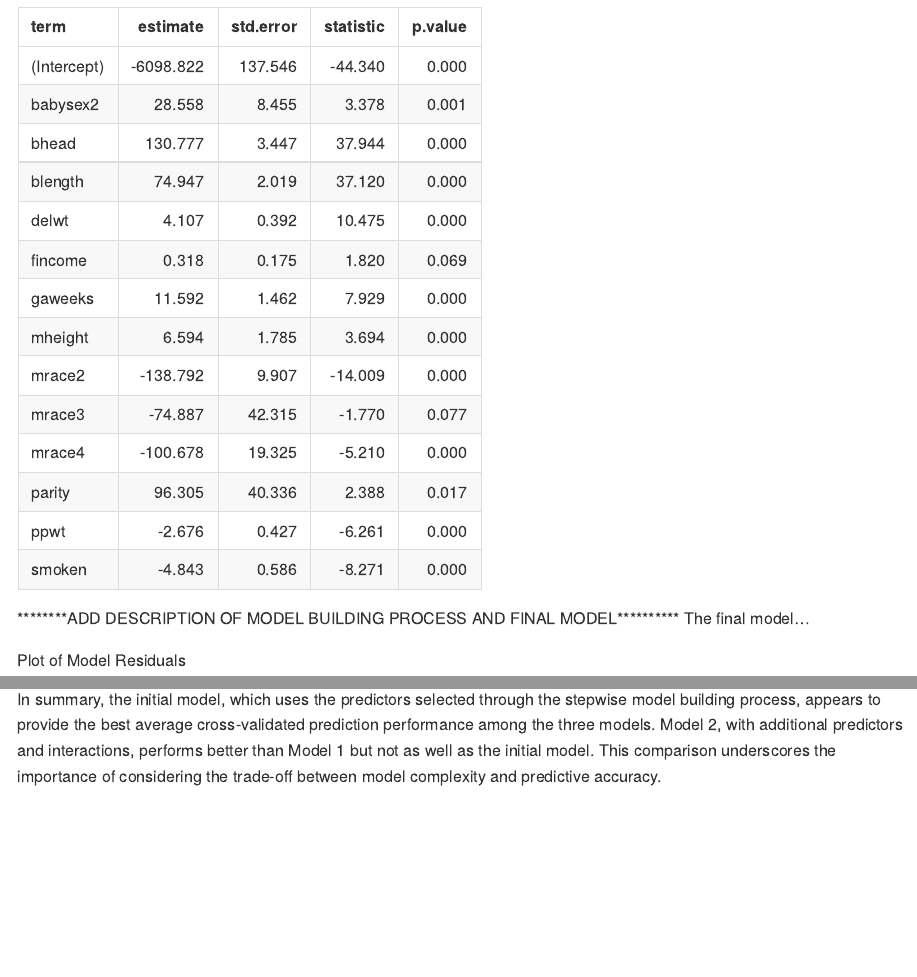
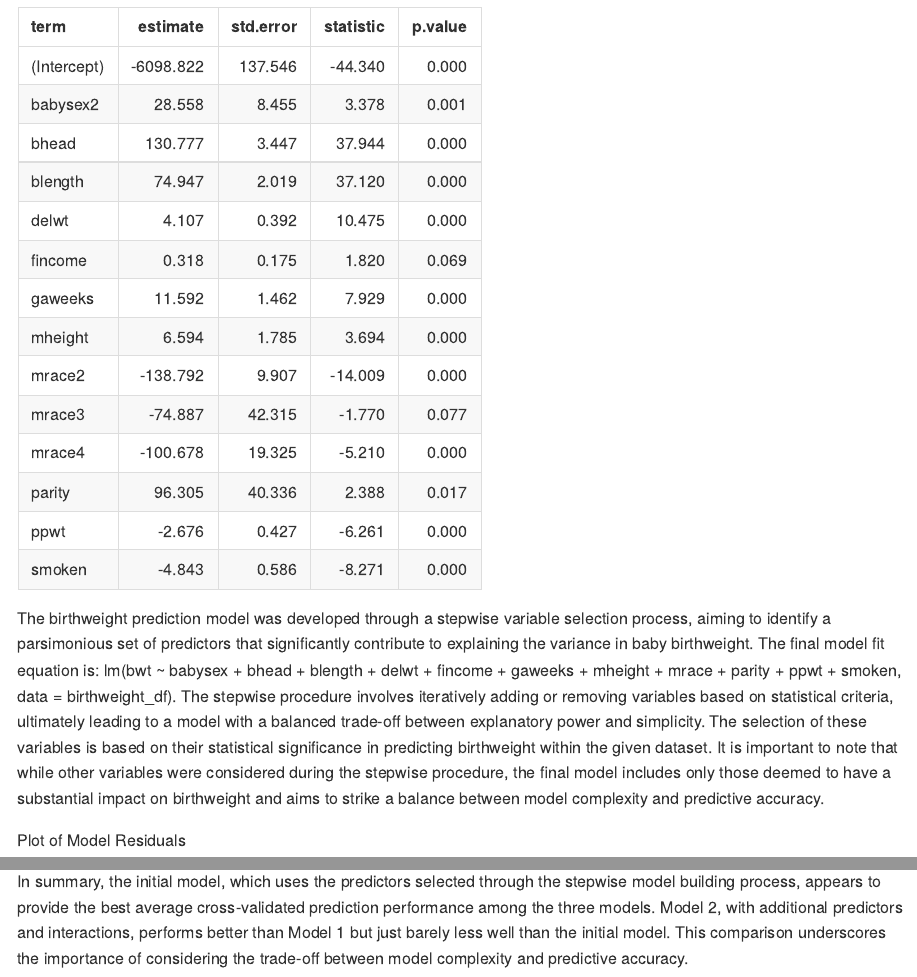
Before and after one commit to VictoriaMello1/p8105_hw6_vsm2118, an R Markdown document (p8105_hw6_vsm2118.Rmd): the page in a window 1100 px wide, from 12140 px down, and a second part further down, joined at a grey line. The pictures show the output file p8105_hw6_vsm2118.md that the author committed with the source, drawn offline in the style of GitHub; long lines of code are wrapped.

Commit message:
cross validation P3 and updating descriptions

````diff
--- a/p8105_hw6_vsm2118.Rmd
+++ b/p8105_hw6_vsm2118.Rmd
@@ -225,8 +225,11 @@ final_fit %>%
   knitr::kable(digits = 3)
 
 ```
-********ADD DESCRIPTION OF MODEL BUILDING PROCESS AND FINAL MODEL**********
-The final model...
+
+The birthweight prediction model was developed through a stepwise variable selection process, aiming to identify a parsimonious set of predictors that significantly contribute to explaining the variance in baby birthweight. The final model fit equation is: lm(bwt ~ babysex + bhead + blength + delwt + fincome +
+    gaweeks + mheight + mrace + parity + ppwt + smoken, data = birthweight_df). The stepwise procedure involves iteratively adding or removing variables based on statistical criteria, ultimately leading to a model with a balanced trade-off between explanatory power and simplicity. The selection of these variables is based on their statistical significance in predicting birthweight within the given dataset. It is important to note that while other variables were considered during the stepwise procedure, the final model includes only those deemed to have a substantial impact on birthweight and aims to strike a balance between model complexity and predictive accuracy.
+
+
 
 Plot of Model Residuals
 ```{r}
@@ -295,4 +298,4 @@ comparison_results <-
 print(comparison_results)
 ```
 
-In summary, the initial model, which uses the predictors selected through the stepwise model building process, appears to provide the best average cross-validated prediction performance among the three models. Model 2, with additional predictors and interactions, performs better than Model 1 but not as well as the initial model. This comparison underscores the importance of considering the trade-off between model complexity and predictive accuracy.
+In summary, the initial model, which uses the predictors selected through the stepwise model building process, appears to provide the best average cross-validated prediction performance among the three models. Model 2, with additional predictors and interactions, performs better than Model 1 but just barely less well than the initial model. This comparison underscores the importance of considering the trade-off between model complexity and predictive accuracy.
````
Also changed, not shown: p8105_hw6_vsm2118.md, p8105_hw6_vsm2118_files/figure-gfm/unnamed-chunk-4-1.png, p8105_hw6_vsm2118_files/figure-gfm/unnamed-chunk-4-2.png.
